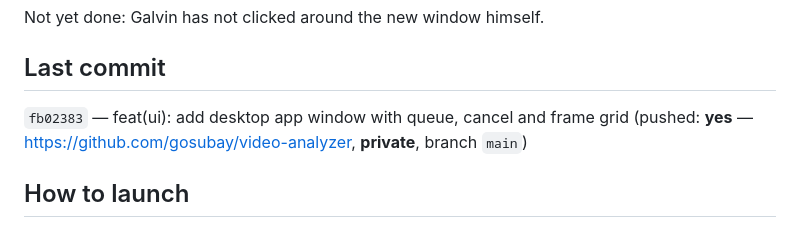
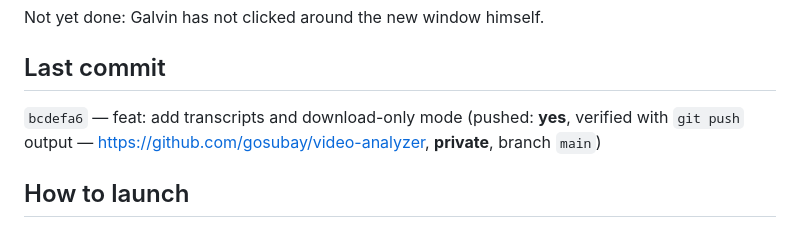
Before and after one commit to gosubay/video-analyzer, a Markdown page: HANDOFF.md, the part around the change. Drawn GitHub-style.

Commit message:
docs(handoff): update session state
Co-Authored-By: Claude Opus 5 <noreply@anthropic.com>

```diff
--- a/HANDOFF.md
+++ b/HANDOFF.md
@@ -72,8 +72,9 @@ session:
 Not yet done: Galvin has not clicked around the new window himself.
 
 ## Last commit
-`fb02383` — feat(ui): add desktop app window with queue, cancel and frame grid
-(pushed: **yes** — https://github.com/gosubay/video-analyzer, **private**, branch `main`)
+`bcdefa6` — feat: add transcripts and download-only mode
+(pushed: **yes**, verified with `git push` output — https://github.com/gosubay/video-analyzer,
+**private**, branch `main`)
 
 ## How to launch
 Double-click **Video Analyzer.lnk** in the project folder (purple film icon). It
```
